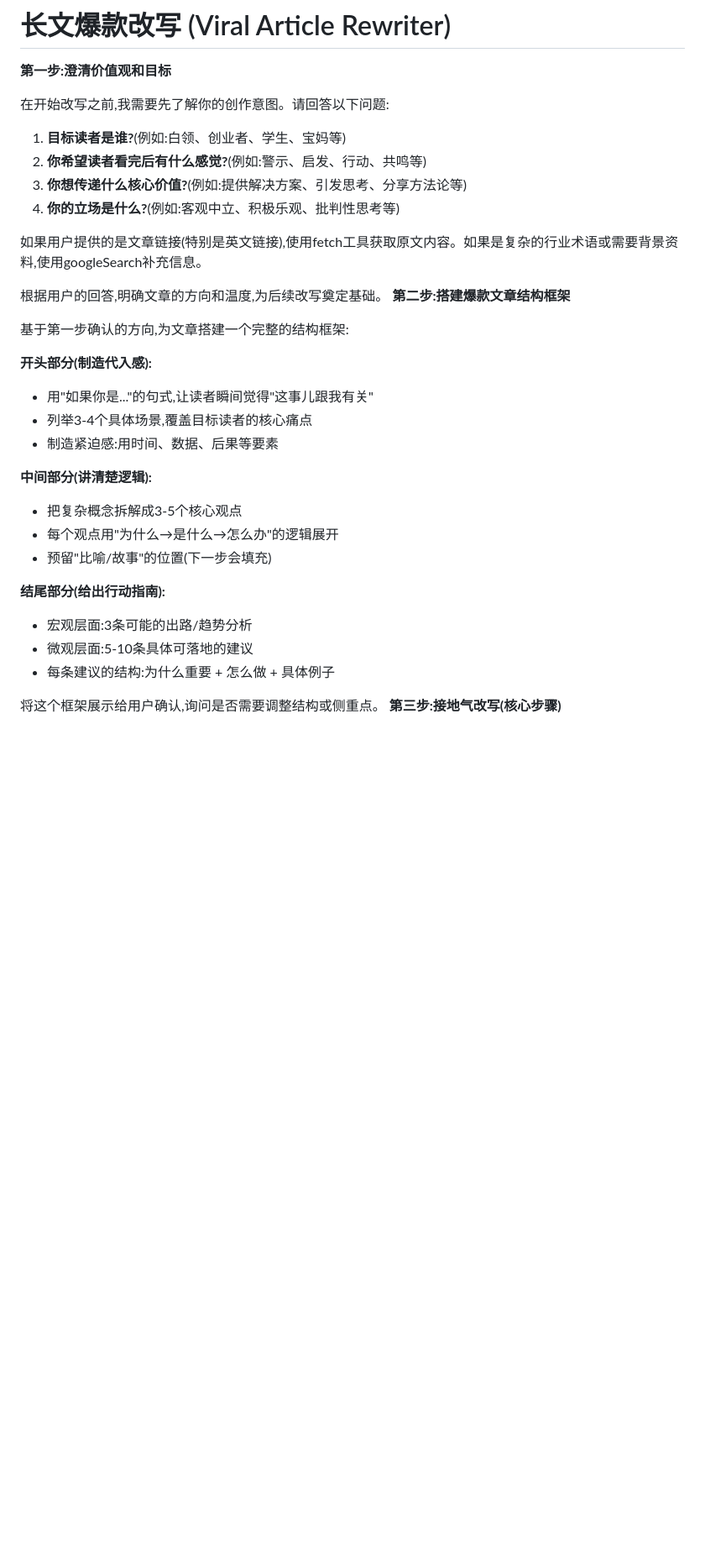
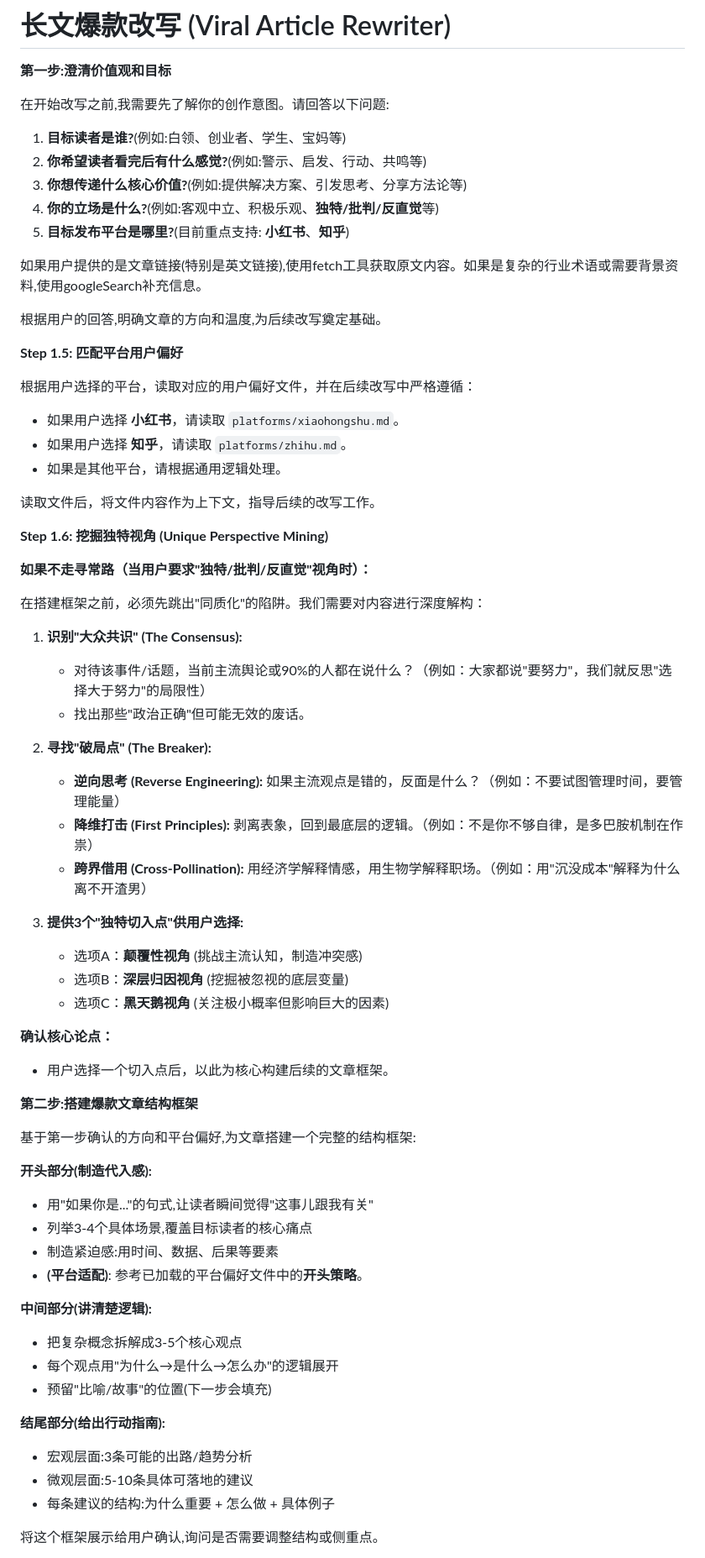
Before and after one commit to Time-Machine-Lab/TML-Skills, a Markdown page: skills/viral-article-rewriter/SKILL.md, the part around one of its changes. Shown at 84% size. GitHub-like rendering; blank space fills up the shorter version.

```diff
--- a/skills/viral-article-rewriter/SKILL.md
+++ b/skills/viral-article-rewriter/SKILL.md
@@ -12,19 +12,55 @@ description: "爆款长文改写助手。当用户提供长文链接或内容，
 1. **目标读者是谁?**(例如:白领、创业者、学生、宝妈等)
 2. **你希望读者看完后有什么感觉?**(例如:警示、启发、行动、共鸣等)
 3. **你想传递什么核心价值?**(例如:提供解决方案、引发思考、分享方法论等)
-4. **你的立场是什么?**(例如:客观中立、积极乐观、批判性思考等)
+4. **你的立场是什么?**(例如:客观中立、积极乐观、**独特/批判/反直觉**等)
+5. **目标发布平台是哪里?**(目前重点支持: **小红书**、**知乎**)
 
 如果用户提供的是文章链接(特别是英文链接),使用fetch工具获取原文内容。如果是复杂的行业术语或需要背景资料,使用googleSearch补充信息。
 
 根据用户的回答,明确文章的方向和温度,为后续改写奠定基础。
+
+**Step 1.5: 匹配平台用户偏好**
+
+根据用户选择的平台，读取对应的用户偏好文件，并在后续改写中严格遵循：
+
+- 如果用户选择 **小红书**，请读取 `platforms/xiaohongshu.md`。
+- 如果用户选择 **知乎**，请读取 `platforms/zhihu.md`。
+- 如果是其他平台，请根据通用逻辑处理。
+
+读取文件后，将文件内容作为上下文，指导后续的改写工作。
+
+**Step 1.6: 挖掘独特视角 (Unique Perspective Mining)**
+
+**如果不走寻常路（当用户要求"独特/批判/反直觉"视角时）：**
+
+在搭建框架之前，必须先跳出"同质化"的陷阱。我们需要对内容进行深度解构：
+
+1.  **识别"大众共识" (The Consensus):**
+    - 对待该事件/话题，当前主流舆论或90%的人都在说什么？（例如：大家都说"要努力"，我们就反思"选择大于努力"的局限性）
+    - 找出那些"政治正确"但可能无效的废话。
+
+2.  **寻找"破局点" (The Breaker):**
+    - **逆向思考 (Reverse Engineering):** 如果主流观点是错的，反面是什么？（例如：不要试图管理时间，要管理能量）
+    - **降维打击 (First Principles):** 剥离表象，回到最底层的逻辑。（例如：不是你不够自律，是多巴胺机制在作祟）
+    - **跨界借用 (Cross-Pollination):** 用经济学解释情感，用生物学解释职场。（例如：用"沉没成本"解释为什么离不开渣男）
+
+3.  **提供3个"独特切入点"供用户选择:**
+    - 选项A：**颠覆性视角** (挑战主流认知，制造冲突感)
+    - 选项B：**深层归因视角** (挖掘被忽视的底层变量)
+    - 选项C：**黑天鹅视角** (关注极小概率但影响巨大的因素)
+
+**确认核心论点：**
+- 用户选择一个切入点后，以此为核心构建后续的文章框架。
+
 **第二步:搭建爆款文章结构框架**
 
-基于第一步确认的方向,为文章搭建一个完整的结构框架:
+基于第一步确认的方向和平台偏好,为文章搭建一个完整的结构框架:
 
 **开头部分(制造代入感):**
 - 用"如果你是..."的句式,让读者瞬间觉得"这事儿跟我有关"
 - 列举3-4个具体场景,覆盖目标读者的核心痛点
 - 制造紧迫感:用时间、数据、后果等要素
+- **(平台适配)**: 参考已加载的平台偏好文件中的**开头策略**。
 
 **中间部分(讲清楚逻辑):**
 - 把复杂概念拆解成3-5个核心观点
@@ -37,5 +73,6 @@ description: "爆款长文改写助手。当用户提供长文链接或内容，
 - 每条建议的结构:为什么重要 + 怎么做 + 具体例子
 
 将这个框架展示给用户确认,询问是否需要调整结构或侧重点。
+
 **第三步:接地气改写(核心步骤)**
 
```
Also changed, not shown: other parts of skills/viral-article-rewriter/SKILL.md (+21 -5 lines), 2 other files.
